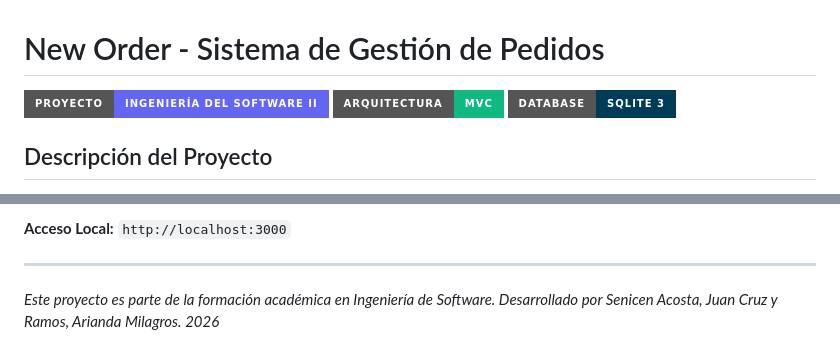
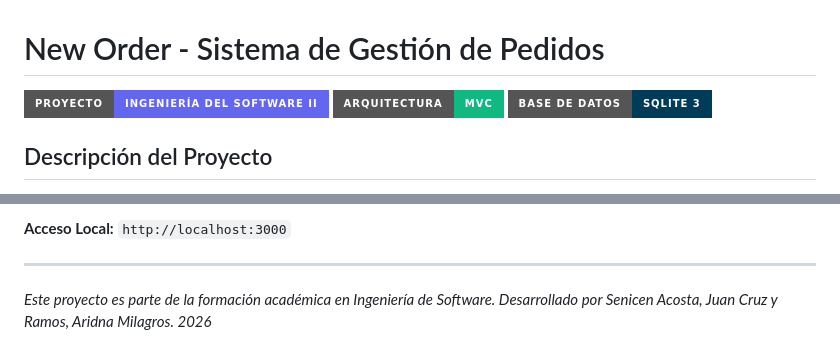
Before and after one commit to jcsa87/new-order, a Markdown page: README.md, 2 parts joined by grey strips. Rendered like a GitHub page; badges without logos.

Commit message:
actualizo readme

```diff
--- a/README.md
+++ b/README.md
@@ -2,7 +2,7 @@
 
 ![Project Banner](https://img.shields.io/badge/Proyecto-Ingeniería_Del_Software_II-6366f1?style=for-the-badge&logo=rocket)
 ![Architecture](https://img.shields.io/badge/Arquitectura-MVC-10b981?style=for-the-badge&logo=architecture)
-![Database](https://img.shields.io/badge/Database-SQLite_3-003b57?style=for-the-badge&logo=sqlite)
+![Database](https://img.shields.io/badge/Base_De_Datos-SQLite_3-003b57?style=for-the-badge&logo=sqlite)
 
 ## Descripción del Proyecto
 
@@ -108,4 +108,4 @@ El sistema inicializará automáticamente la base de datos `database.db` y reali
 
 ---
 *Este proyecto es parte de la formación académica en Ingeniería de Software.
-Desarrollado por Senicen Acosta, Juan Cruz y Ramos, Arianda Milagros. 2026*
+Desarrollado por Senicen Acosta, Juan Cruz y Ramos, Aridna Milagros. 2026*
```
